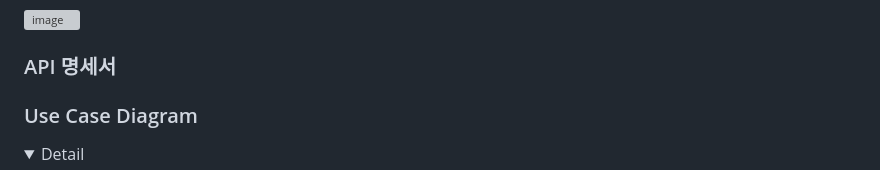
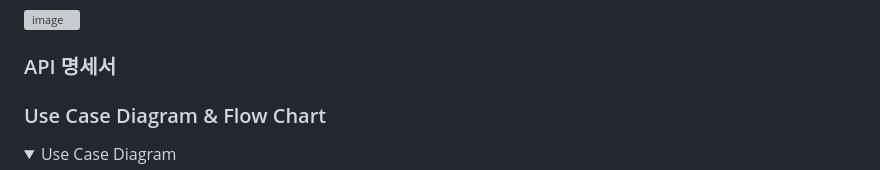
Before and after one commit to subeenjeonHere/pj_BST, a Markdown page: README.md, the part around one of its changes. Drawn GitHub-style; folded sections open; grey boxes are pictures that could not be loaded.

```diff
--- a/README.md
+++ b/README.md
@@ -169,12 +169,10 @@
 
 
 
-
 </br></br>
 
-
-### Use Case Diagram
+### Use Case Diagram & Flow Chart
 
 <details>
-<summary>Detail</summary>
+<summary>Use Case Diagram</summary>
 <div markdown="1">
```
Also changed, not shown: other parts of README.md (+27 -0 lines).
